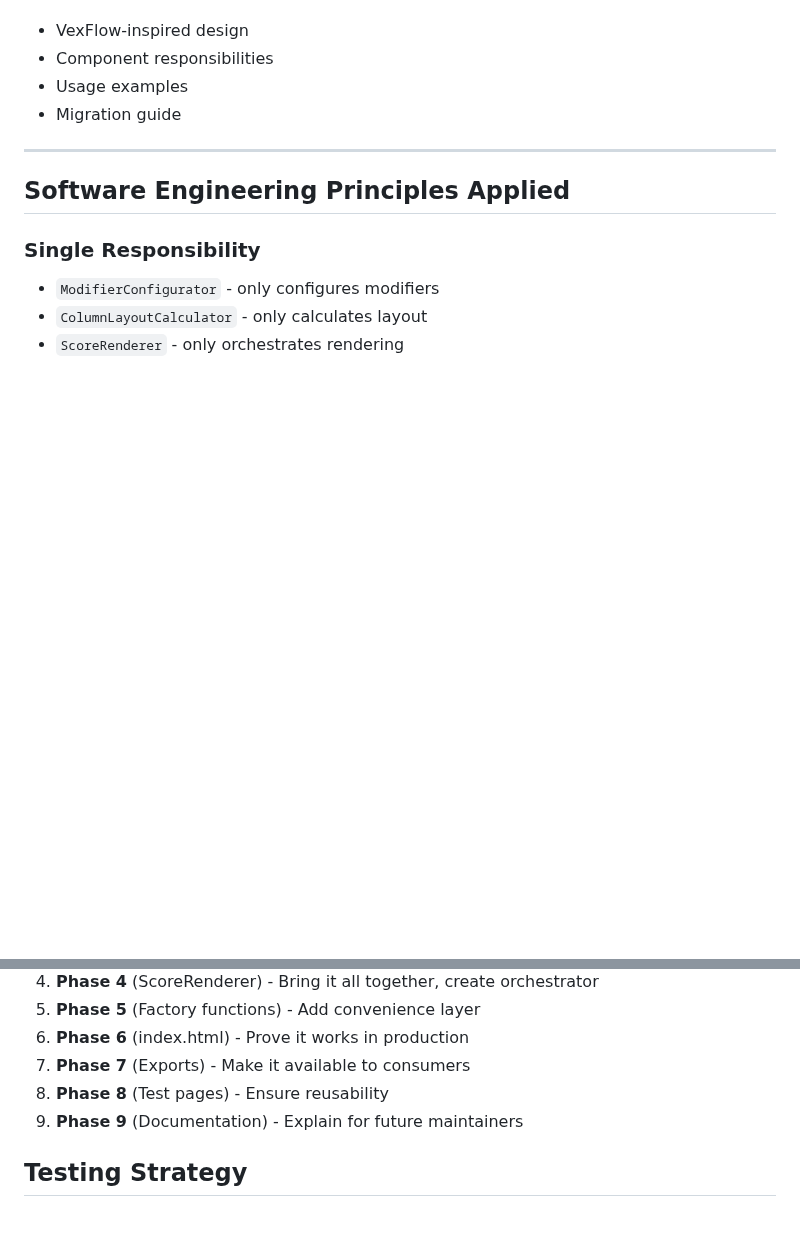
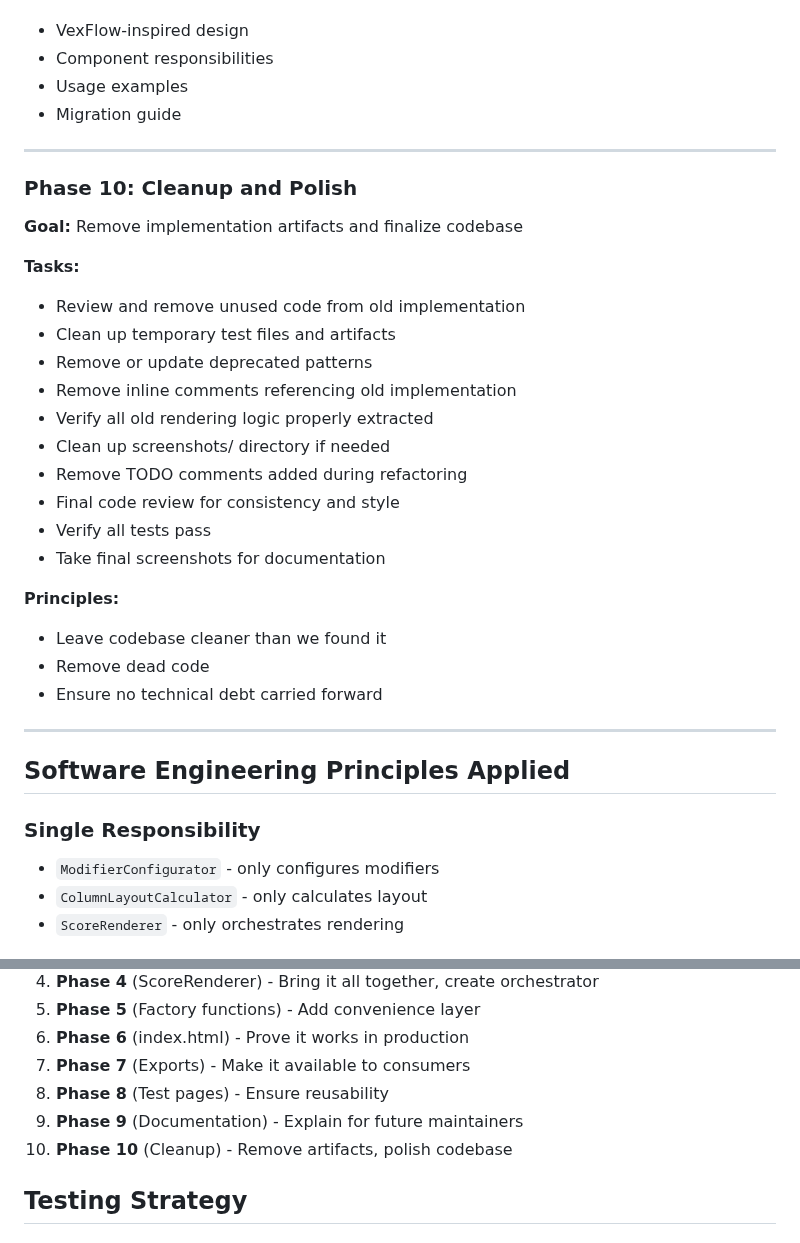
Before and after one commit to chrisrauh/shakuhachi-ro, a Markdown page: docs/REFACTORING_PLAN.md, 2 parts joined by grey strips. Drawn GitHub-style; blank space fills up the shorter version.

Commit message:
Add Phase 10: Cleanup and Polish to refactoring plan
Add final cleanup phase with tasks for:
- Removing unused code and deprecated patterns
- Cleaning up temporary artifacts
- Final code review and polish
- Ensuring no technical debt carried forward

Keeps codebase clean after refactoring is complete.

```diff
--- a/docs/REFACTORING_PLAN.md
+++ b/docs/REFACTORING_PLAN.md
@@ -283,6 +283,28 @@ Document:
 
 ---
 
+### Phase 10: Cleanup and Polish
+**Goal:** Remove implementation artifacts and finalize codebase
+
+**Tasks:**
+- Review and remove unused code from old implementation
+- Clean up temporary test files and artifacts
+- Remove or update deprecated patterns
+- Remove inline comments referencing old implementation
+- Verify all old rendering logic properly extracted
+- Clean up screenshots/ directory if needed
+- Remove TODO comments added during refactoring
+- Final code review for consistency and style
+- Verify all tests pass
+- Take final screenshots for documentation
+
+**Principles:**
+- Leave codebase cleaner than we found it
+- Remove dead code
+- Ensure no technical debt carried forward
+
+---
+
 ## Software Engineering Principles Applied
 
 ### Single Responsibility
@@ -332,6 +354,7 @@ Document:
 7. **Phase 7** (Exports) - Make it available to consumers
 8. **Phase 8** (Test pages) - Ensure reusability
 9. **Phase 9** (Documentation) - Explain for future maintainers
+10. **Phase 10** (Cleanup) - Remove artifacts, polish codebase
 
 ## Testing Strategy
 
```
Also changed, not shown: TODO.md (+12 -0 lines).
